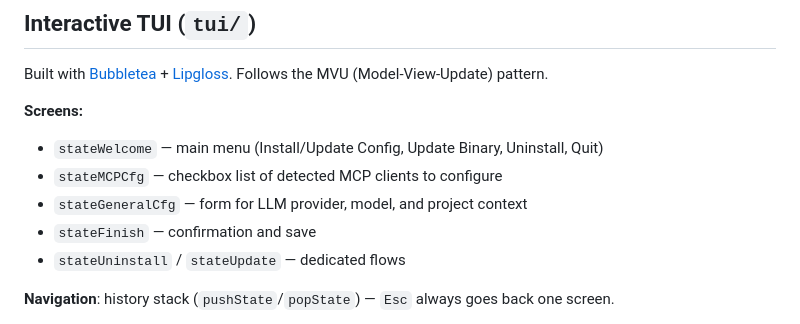
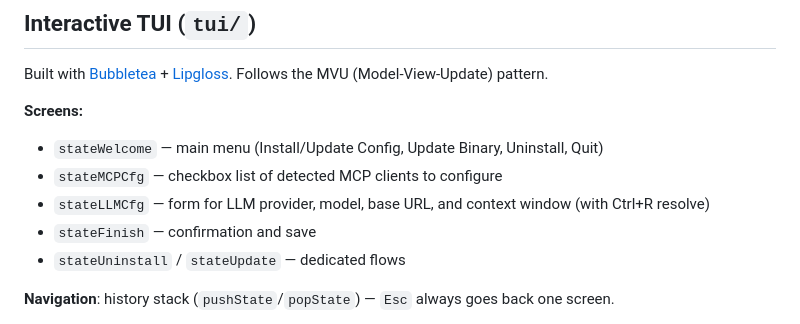
Before and after one commit to Alejandro-M-P/git-courer, a Markdown page: docs/architecture.md, the part around the change. GitHub-like rendering.

Commit message:
docs: update architecture.md for merged LLM config step

```diff
--- a/docs/architecture.md
+++ b/docs/architecture.md
@@ -82,7 +82,7 @@ Built with [Bubbletea](https://github.com/charmbracelet/bubbletea) + [Lipgloss](
 **Screens:**
 - `stateWelcome` — main menu (Install/Update Config, Update Binary, Uninstall, Quit)
 - `stateMCPCfg` — checkbox list of detected MCP clients to configure
-- `stateGeneralCfg` — form for LLM provider, model, and project context
+- `stateLLMCfg` — form for LLM provider, model, base URL, and context window (with Ctrl+R resolve)
 - `stateFinish` — confirmation and save
 - `stateUninstall` / `stateUpdate` — dedicated flows
 
```
